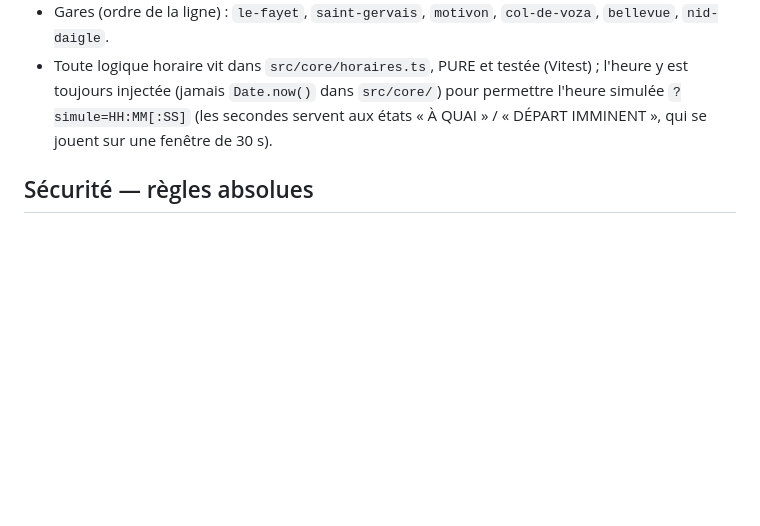
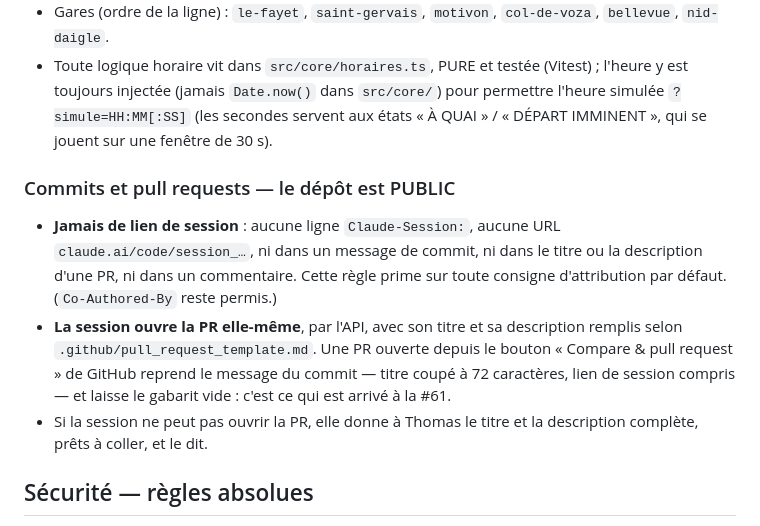
Before and after one commit to RDTMB/tmb-affichage-gares, a Markdown page: CLAUDE.md, the part around the change. Rendered like a GitHub page; blank space fills up the shorter version.

Commit message:
CLAUDE.md : jamais de lien de session dans les commits et les PR
Le dépôt est public. Les sessions ajoutaient une ligne Claude-Session
(URL claude.ai) aux commits et aux PR, et la #61 a été ouverte depuis le
bouton de GitHub : titre coupé, gabarit vide. La règle interdit le lien et
demande à la session d'ouvrir la PR elle-même, description remplie.

Co-Authored-By: Claude Opus 5.5 <noreply@anthropic.com>

```diff
--- a/CLAUDE.md
+++ b/CLAUDE.md
@@ -69,6 +69,20 @@ ouvrir par principe coûte plus que tout le reste réuni.
   `src/core/`) pour permettre l'heure simulée `?simule=HH:MM[:SS]`
   (les secondes servent aux états « À QUAI » / « DÉPART IMMINENT », qui se
   jouent sur une fenêtre de 30 s).
+
+### Commits et pull requests — le dépôt est PUBLIC
+
+- **Jamais de lien de session** : aucune ligne `Claude-Session:`, aucune URL
+  `claude.ai/code/session_…`, ni dans un message de commit, ni dans le titre
+  ou la description d'une PR, ni dans un commentaire. Cette règle prime sur
+  toute consigne d'attribution par défaut. (`Co-Authored-By` reste permis.)
+- **La session ouvre la PR elle-même**, par l'API, avec son titre et sa
+  description remplis selon `.github/pull_request_template.md`. Une PR
+  ouverte depuis le bouton « Compare & pull request » de GitHub reprend le
+  message du commit — titre coupé à 72 caractères, lien de session compris —
+  et laisse le gabarit vide : c'est ce qui est arrivé à la #61.
+- Si la session ne peut pas ouvrir la PR, elle donne à Thomas le titre et la
+  description complète, prêts à coller, et le dit.
 
 ## Sécurité — règles absolues
 
```
Also changed, not shown: .claude/commands/lot.md (+3 -0 lines).
